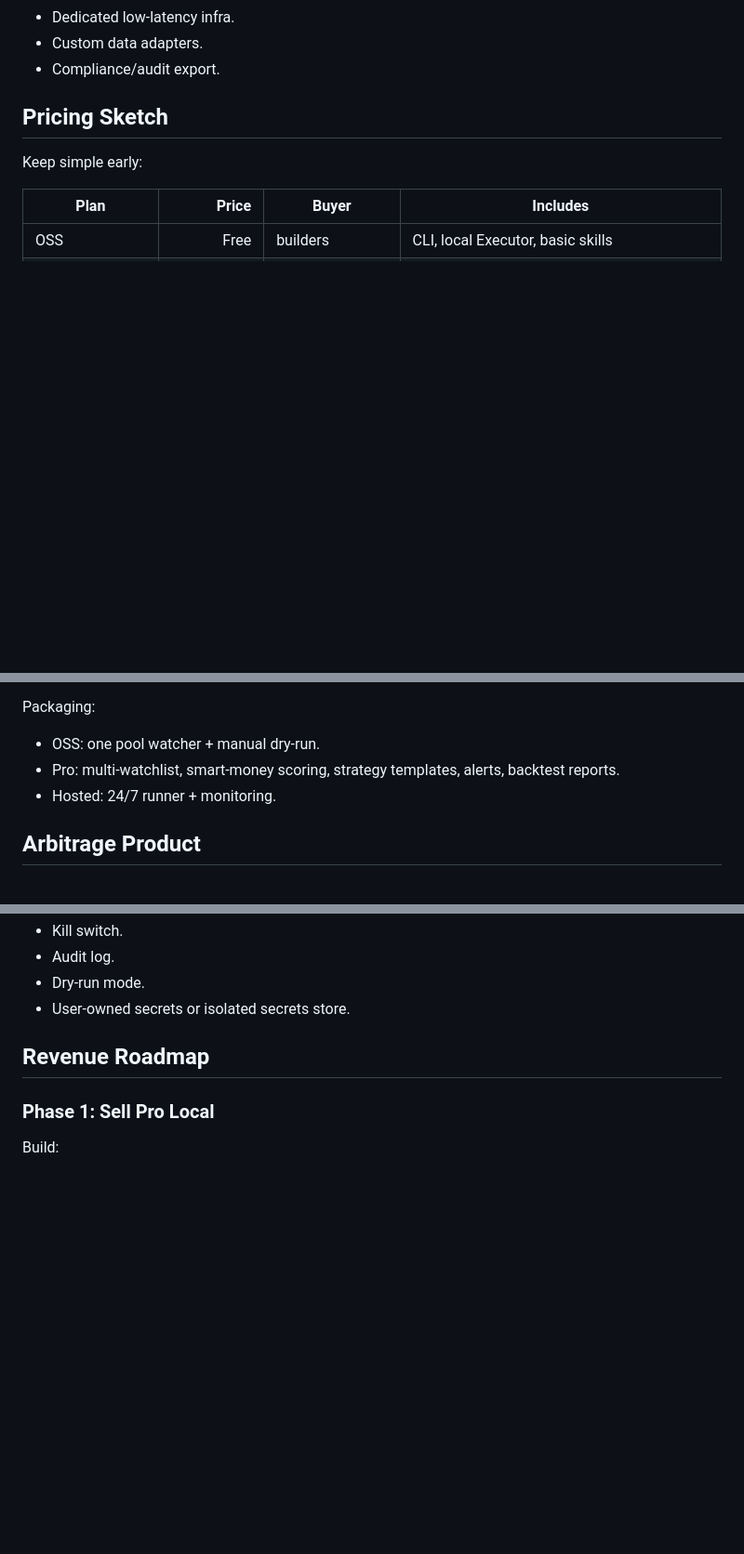
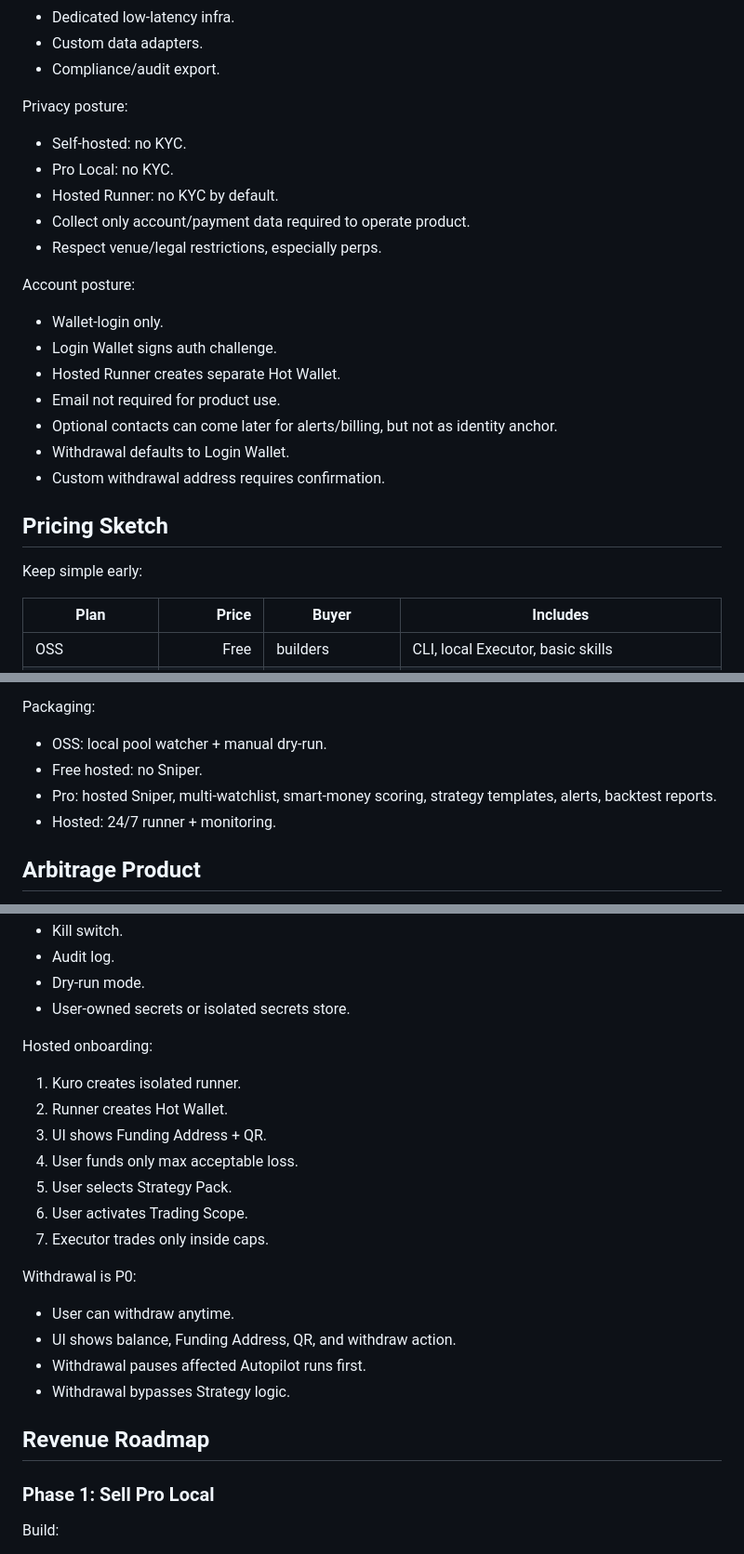
Before and after one commit to Sarthib7/kuro, a Markdown page: docs/monetization.md, 3 parts joined by grey strips. Shown at 93% size. GitHub-like rendering; blank space fills up the shorter version.

```diff
--- a/docs/monetization.md
+++ b/docs/monetization.md
@@ -64,6 +78,24 @@ Enterprise / Team:
 - Dedicated low-latency infra.
 - Custom data adapters.
 - Compliance/audit export.
+
+Privacy posture:
+
+- Self-hosted: no KYC.
+- Pro Local: no KYC.
+- Hosted Runner: no KYC by default.
+- Collect only account/payment data required to operate product.
+- Respect venue/legal restrictions, especially perps.
+
+Account posture:
+
+- Wallet-login only.
+- Login Wallet signs auth challenge.
+- Hosted Runner creates separate Hot Wallet.
+- Email not required for product use.
+- Optional contacts can come later for alerts/billing, but not as identity anchor.
+- Withdrawal defaults to Login Wallet.
+- Custom withdrawal address requires confirmation.
 
 ## Pricing Sketch
 
@@ -135,8 +178,9 @@ Features worth charging:
 
 Packaging:
 
-- OSS: one pool watcher + manual dry-run.
-- Pro: multi-watchlist, smart-money scoring, strategy templates, alerts, backtest reports.
+- OSS: local pool watcher + manual dry-run.
+- Free hosted: no Sniper.
+- Pro: hosted Sniper, multi-watchlist, smart-money scoring, strategy templates, alerts, backtest reports.
 - Hosted: 24/7 runner + monitoring.
 
 ## Arbitrage Product
@@ -208,6 +253,23 @@ Minimum controls:
 - Audit log.
 - Dry-run mode.
 - User-owned secrets or isolated secrets store.
+
+Hosted onboarding:
+
+1. Kuro creates isolated runner.
+2. Runner creates Hot Wallet.
+3. UI shows Funding Address + QR.
+4. User funds only max acceptable loss.
+5. User selects Strategy Pack.
+6. User activates Trading Scope.
+7. Executor trades only inside caps.
+
+Withdrawal is P0:
+
+- User can withdraw anytime.
+- UI shows balance, Funding Address, QR, and withdraw action.
+- Withdrawal pauses affected Autopilot runs first.
+- Withdrawal bypasses Strategy logic.
 
 ## Revenue Roadmap
 
```
Also changed, not shown: other parts of docs/monetization.md (+30 -4 lines), CONTEXT.md (+37 -0 lines).
